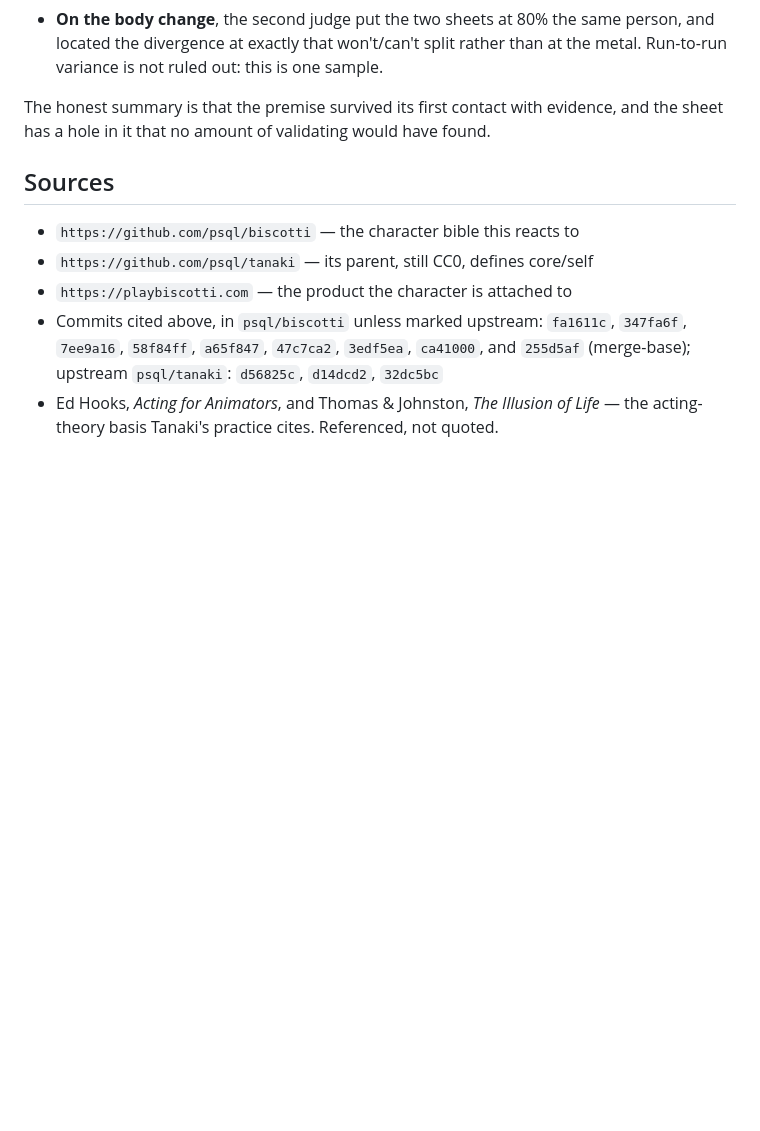
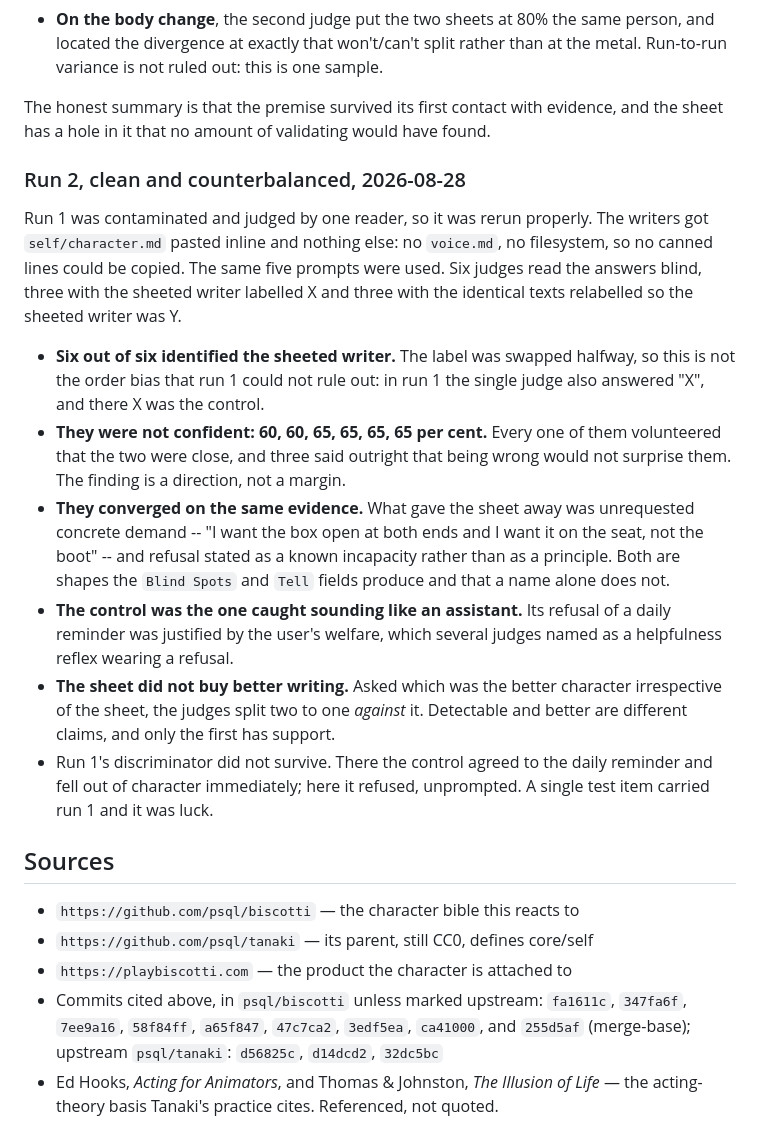
Before and after one commit to kimmy-thecat/kimmy, a Markdown page: CLAUDE.md, the part around the change. Rendered like a GitHub page; blank space fills up the shorter version.

Commit message:
Rerun the sheet experiment clean, and counterbalance it
Run 1 was judged by one reader and contaminated: two of the sheeted answers
were copied almost verbatim out of voice.md, so some of "the sheet works" was
"the author's own lines are good". This rerun handed the writers the sheet
inline with no voice.md and no filesystem, and used six judges instead of one.

Half the judges saw the sheeted writer labelled X and half saw the identical
texts relabelled Y. Six out of six named the sheeted writer. That rules out the
order bias run 1 could not, since run 1's judge also answered X and there X was
the control.

It is a direction and not a margin. Confidences ran 60 to 65 per cent, every
judge said the two were close, and asked which was the better character
irrespective of the sheet they split two to one against it. Detectable and
better are separate claims and only the first now has support.

Recorded in CLAUDE.md alongside run 1 rather than replacing it, including the
part that does not flatter the method: run 1 turned on a single test item, and
that item behaved differently this time.

Co-Authored-By: Claude Opus 5 <noreply@anthropic.com>

```diff
--- a/CLAUDE.md
+++ b/CLAUDE.md
@@ -203,6 +203,35 @@ The honest summary is that the premise survived its first contact with
 evidence, and the sheet has a hole in it that no amount of validating would
 have found.
 
+### Run 2, clean and counterbalanced, 2026-08-28
+
+Run 1 was contaminated and judged by one reader, so it was rerun properly. The
+writers got `self/character.md` pasted inline and nothing else: no `voice.md`,
+no filesystem, so no canned lines could be copied. The same five prompts were
+used. Six judges read the answers blind, three with the sheeted writer labelled
+X and three with the identical texts relabelled so the sheeted writer was Y.
+
+- **Six out of six identified the sheeted writer.** The label was swapped
+  halfway, so this is not the order bias that run 1 could not rule out: in run 1
+  the single judge also answered "X", and there X was the control.
+- **They were not confident: 60, 60, 65, 65, 65, 65 per cent.** Every one of
+  them volunteered that the two were close, and three said outright that being
+  wrong would not surprise them. The finding is a direction, not a margin.
+- **They converged on the same evidence.** What gave the sheet away was
+  unrequested concrete demand -- "I want the box open at both ends and I want it
+  on the seat, not the boot" -- and refusal stated as a known incapacity rather
+  than as a principle. Both are shapes the `Blind Spots` and `Tell` fields
+  produce and that a name alone does not.
+- **The control was the one caught sounding like an assistant.** Its refusal of
+  a daily reminder was justified by the user's welfare, which several judges
+  named as a helpfulness reflex wearing a refusal.
+- **The sheet did not buy better writing.** Asked which was the better
+  character irrespective of the sheet, the judges split two to one *against* it.
+  Detectable and better are different claims, and only the first has support.
+- Run 1's discriminator did not survive. There the control agreed to the daily
+  reminder and fell out of character immediately; here it refused, unprompted.
+  A single test item carried run 1 and it was luck.
+
 ## Sources
 
 - `https://github.com/psql/biscotti` — the character bible this reacts to
```
